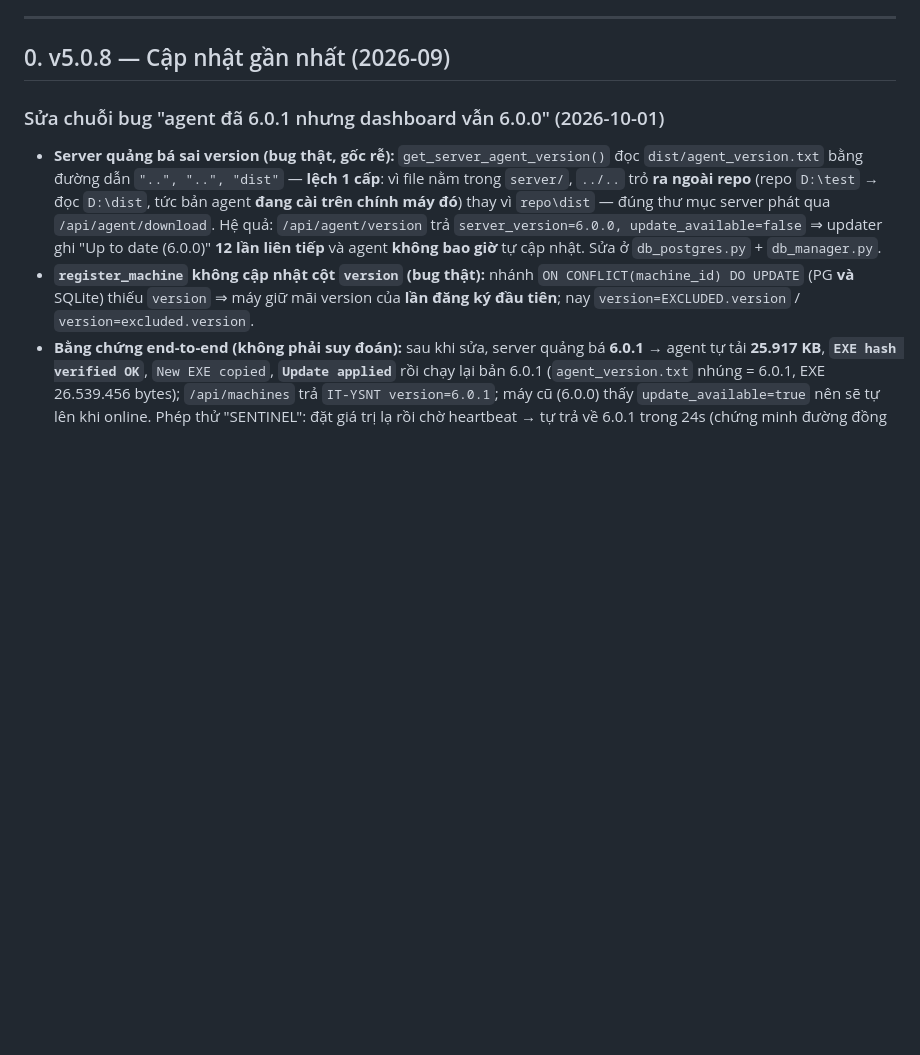
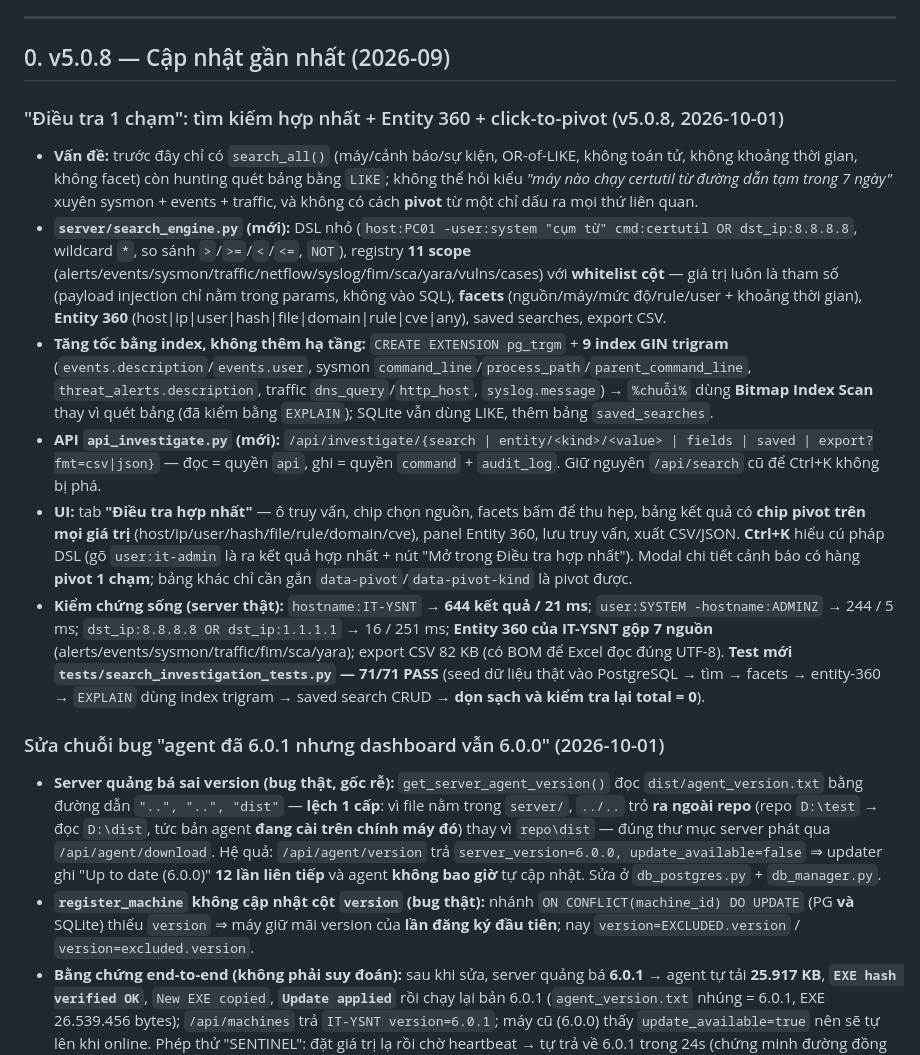
Before and after one commit to crazyguyz/CISA-mesh, a Markdown page: summary.md, the part around the change. Drawn GitHub-style; blank space fills up the shorter version.

Commit message:
﻿docs v5.0.8: changelog cho tinh nang "dieu tra 1 cham" (tim kiem hop nhat + Entity 360 + click-to-pivot + index trigram pg_trgm)

```diff
--- a/summary.md
+++ b/summary.md
@@ -5,6 +5,15 @@
 ---
 
 ## 0. v5.0.8 — Cập nhật gần nhất (2026-09)
+
+### "Điều tra 1 chạm": tìm kiếm hợp nhất + Entity 360 + click-to-pivot (v5.0.8, 2026-10-01)
+- **Vấn đề:** trước đây chỉ có `search_all()` (máy/cảnh báo/sự kiện, OR-of-LIKE, không toán tử, không khoảng thời gian, không facet) còn hunting quét bảng bằng `LIKE`; không thể hỏi kiểu *"máy nào chạy certutil từ đường dẫn tạm trong 7 ngày"* xuyên sysmon + events + traffic, và không có cách **pivot** từ một chỉ dấu ra mọi thứ liên quan.
+- **`server/search_engine.py` (mới):** DSL nhỏ (`host:PC01 -user:system "cụm từ" cmd:certutil OR dst_ip:8.8.8.8`, wildcard `*`, so sánh `>`/`>=`/`<`/`<=`, `NOT`), registry **11 scope** (alerts/events/sysmon/traffic/netflow/syslog/fim/sca/yara/vulns/cases) với **whitelist cột** — giá trị luôn là tham số (payload injection chỉ nằm trong params, không vào SQL), **facets** (nguồn/máy/mức độ/rule/user + khoảng thời gian), **Entity 360** (host|ip|user|hash|file|domain|rule|cve|any), saved searches, export CSV.
+- **Tăng tốc bằng index, không thêm hạ tầng:** `CREATE EXTENSION pg_trgm` + **9 index GIN trigram** (`events.description`/`events.user`, sysmon `command_line`/`process_path`/`parent_command_line`, `threat_alerts.description`, traffic `dns_query`/`http_host`, `syslog.message`) → `%chuỗi%` dùng **Bitmap Index Scan** thay vì quét bảng (đã kiểm bằng `EXPLAIN`); SQLite vẫn dùng LIKE, thêm bảng `saved_searches`.
+- **API `api_investigate.py` (mới):** `/api/investigate/{search | entity/<kind>/<value> | fields | saved | export?fmt=csv|json}` — đọc = quyền `api`, ghi = quyền `command` + `audit_log`. Giữ nguyên `/api/search` cũ để Ctrl+K không bị phá.
+- **UI:** tab **"Điều tra hợp nhất"** — ô truy vấn, chip chọn nguồn, facets bấm để thu hẹp, bảng kết quả có **chip pivot trên mọi giá trị** (host/ip/user/hash/file/rule/domain/cve), panel Entity 360, lưu truy vấn, xuất CSV/JSON. **Ctrl+K** hiểu cú pháp DSL (gõ `user:it-admin` là ra kết quả hợp nhất + nút "Mở trong Điều tra hợp nhất"). Modal chi tiết cảnh báo có hàng **pivot 1 chạm**; bảng khác chỉ cần gắn `data-pivot`/`data-pivot-kind` là pivot được.
+- **Kiểm chứng sống (server thật):** `hostname:IT-YSNT` → **644 kết quả / 21 ms**; `user:SYSTEM -hostname:ADMINZ` → 244 / 5 ms; `dst_ip:8.8.8.8 OR dst_ip:1.1.1.1` → 16 / 251 ms; **Entity 360 của IT-YSNT gộp 7 nguồn** (alerts/events/sysmon/traffic/fim/sca/yara); export CSV 82 KB (có BOM để Excel đọc đúng UTF-8). **Test mới `tests/search_investigation_tests.py` — 71/71 PASS** (seed dữ liệu thật vào PostgreSQL → tìm → facets → entity-360 → `EXPLAIN` dùng index trigram → saved search CRUD → **dọn sạch và kiểm tra lại total = 0**).
+
 
 ### Sửa chuỗi bug "agent đã 6.0.1 nhưng dashboard vẫn 6.0.0" (2026-10-01)
 - **Server quảng bá sai version (bug thật, gốc rễ):** `get_server_agent_version()` đọc `dist/agent_version.txt` bằng đường dẫn `"..", "..", "dist"` — **lệch 1 cấp**: vì file nằm trong `server/`, `../..` trỏ **ra ngoài repo** (repo `D:\test` → đọc `D:\dist`, tức bản agent **đang cài trên chính máy đó**) thay vì `repo\dist` — đúng thư mục server phát qua `/api/agent/download`. Hệ quả: `/api/agent/version` trả `server_version=6.0.0, update_available=false` ⇒ updater ghi "Up to date (6.0.0)" **12 lần liên tiếp** và agent **không bao giờ** tự cập nhật. Sửa ở `db_postgres.py` + `db_manager.py`.
```
